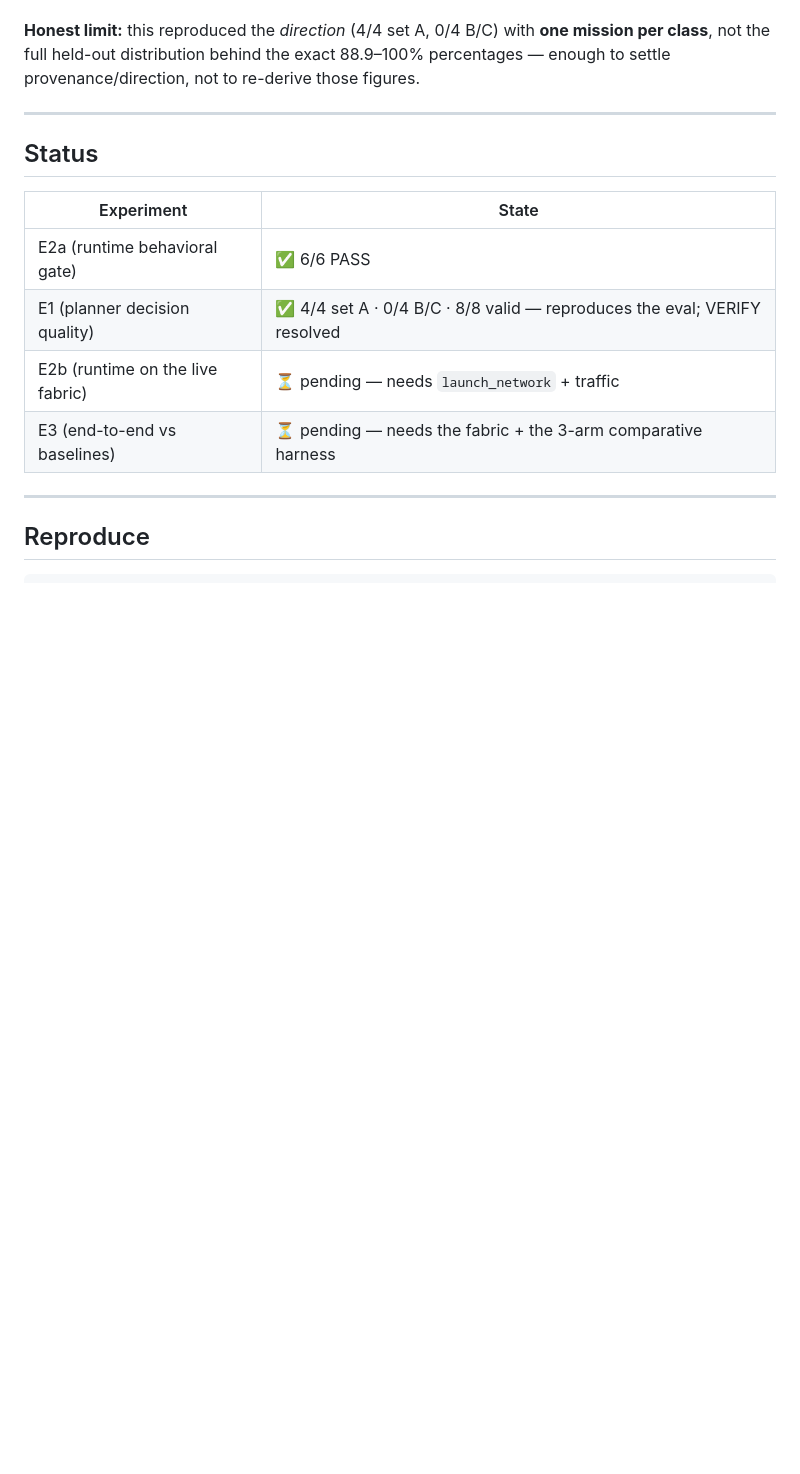
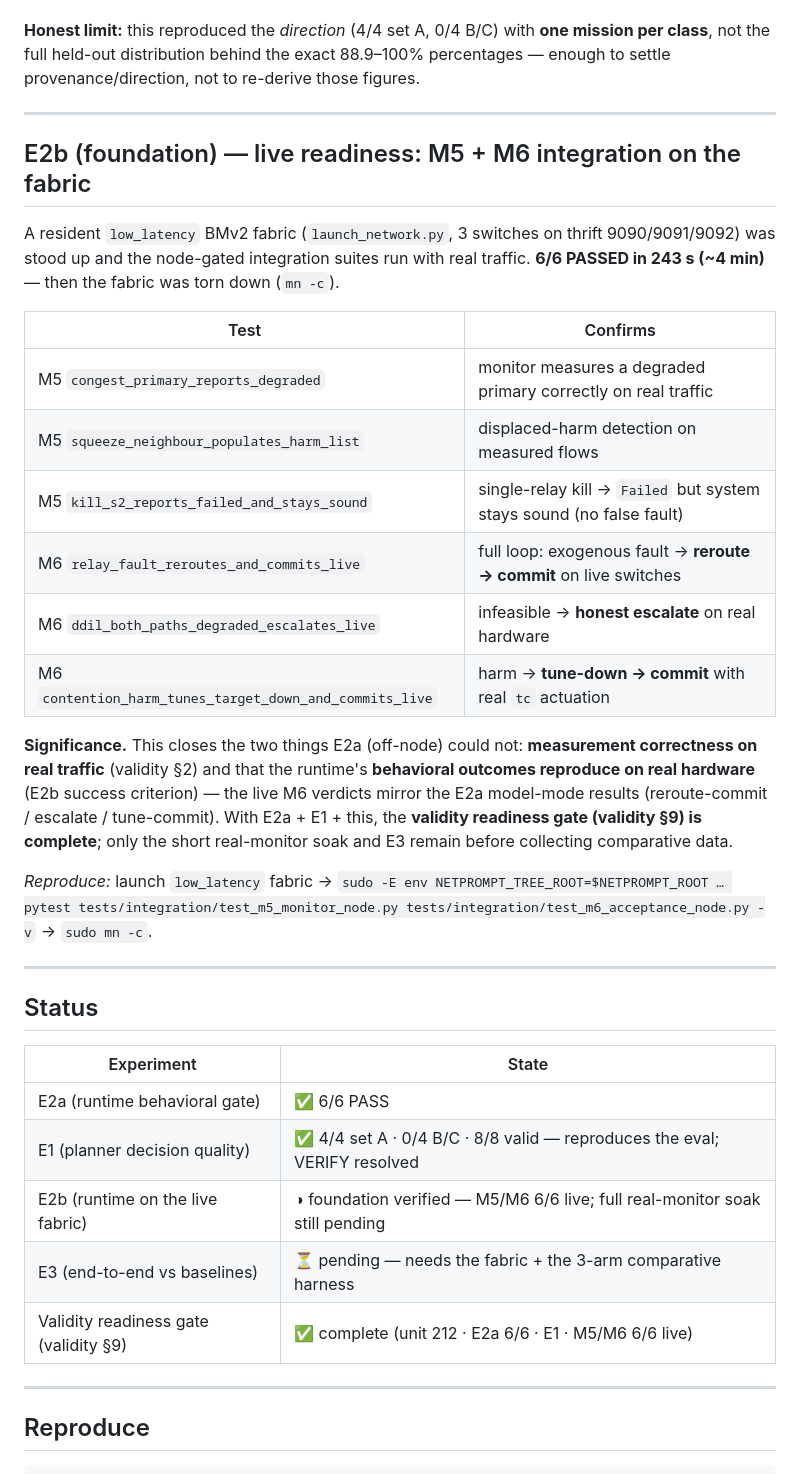
Before and after one commit to BishwasWagle/netprompt-v2, a Markdown page: docs/design/experiment-results.md, the part around the change. GitHub-like rendering; blank space fills up the shorter version.

Commit message:
docs(design): record M5/M6 live integration results (E2b foundation)
Resident low_latency BMv2 fabric + node integration suites: 6/6 PASSED in ~4 min
(M5 monitor correctness on real traffic; M6 full loop live — reroute-commit,
honest escalate, tune-commit), fabric torn down after. Confirms measurement
correctness (validity §2) and that runtime outcomes reproduce on real hardware
(E2b success criterion); marks the validity readiness gate complete. Docs only.

```diff
--- a/docs/design/experiment-results.md
+++ b/docs/design/experiment-results.md
@@ -77,14 +77,43 @@ percentages — enough to settle provenance/direction, not to re-derive those fi
 
 ---
 
+## E2b (foundation) — live readiness: M5 + M6 integration on the fabric
+
+A resident `low_latency` BMv2 fabric (`launch_network.py`, 3 switches on thrift
+9090/9091/9092) was stood up and the node-gated integration suites run with real
+traffic. **6/6 PASSED in 243 s (~4 min)** — then the fabric was torn down (`mn -c`).
+
+| Test | Confirms |
+|---|---|
+| M5 `congest_primary_reports_degraded` | monitor measures a degraded primary correctly on real traffic |
+| M5 `squeeze_neighbour_populates_harm_list` | displaced-harm detection on measured flows |
+| M5 `kill_s2_reports_failed_and_stays_sound` | single-relay kill → `Failed` but system stays sound (no false fault) |
+| M6 `relay_fault_reroutes_and_commits_live` | full loop: exogenous fault → **reroute → commit** on live switches |
+| M6 `ddil_both_paths_degraded_escalates_live` | infeasible → **honest escalate** on real hardware |
+| M6 `contention_harm_tunes_target_down_and_commits_live` | harm → **tune-down → commit** with real `tc` actuation |
+
+**Significance.** This closes the two things E2a (off-node) could not: **measurement
+correctness on real traffic** (validity §2) and that the runtime's **behavioral
+outcomes reproduce on real hardware** (E2b success criterion) — the live M6 verdicts
+mirror the E2a model-mode results (reroute-commit / escalate / tune-commit). With
+E2a + E1 + this, the **validity readiness gate (validity §9) is complete**; only the
+short real-monitor soak and E3 remain before collecting comparative data.
+
+*Reproduce:* launch `low_latency` fabric → `sudo -E env NETPROMPT_TREE_ROOT=$NETPROMPT_ROOT
+… pytest tests/integration/test_m5_monitor_node.py tests/integration/test_m6_acceptance_node.py -v`
+→ `sudo mn -c`.
+
+---
+
 ## Status
 
 | Experiment | State |
 |---|---|
 | E2a (runtime behavioral gate) | ✅ 6/6 PASS |
 | E1 (planner decision quality) | ✅ 4/4 set A · 0/4 B/C · 8/8 valid — reproduces the eval; VERIFY resolved |
-| E2b (runtime on the live fabric) | ⏳ pending — needs `launch_network` + traffic |
+| E2b (runtime on the live fabric) | ◑ foundation verified — M5/M6 6/6 live; full real-monitor soak still pending |
 | E3 (end-to-end vs baselines) | ⏳ pending — needs the fabric + the 3-arm comparative harness |
+| Validity readiness gate (validity §9) | ✅ complete (unit 212 · E2a 6/6 · E1 · M5/M6 6/6 live) |
 
 ---
 
```
